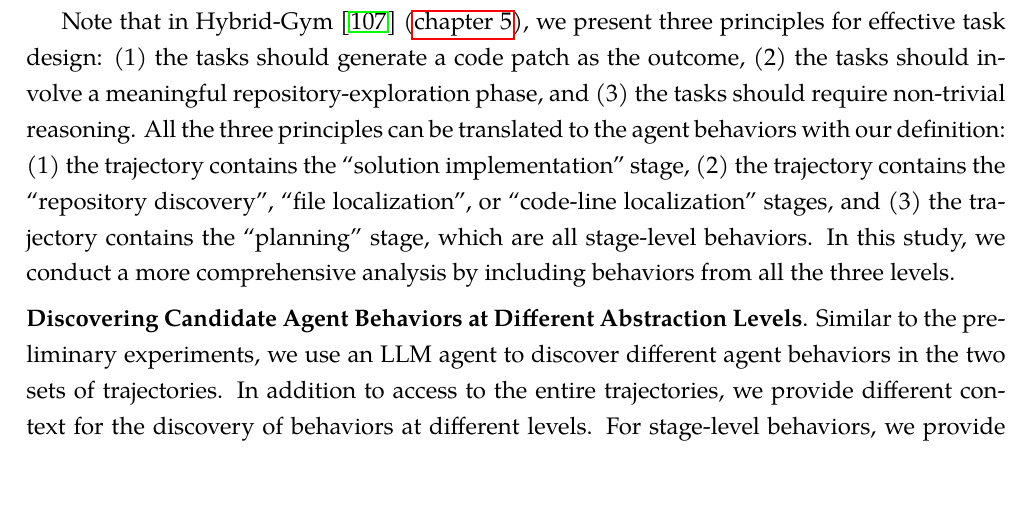
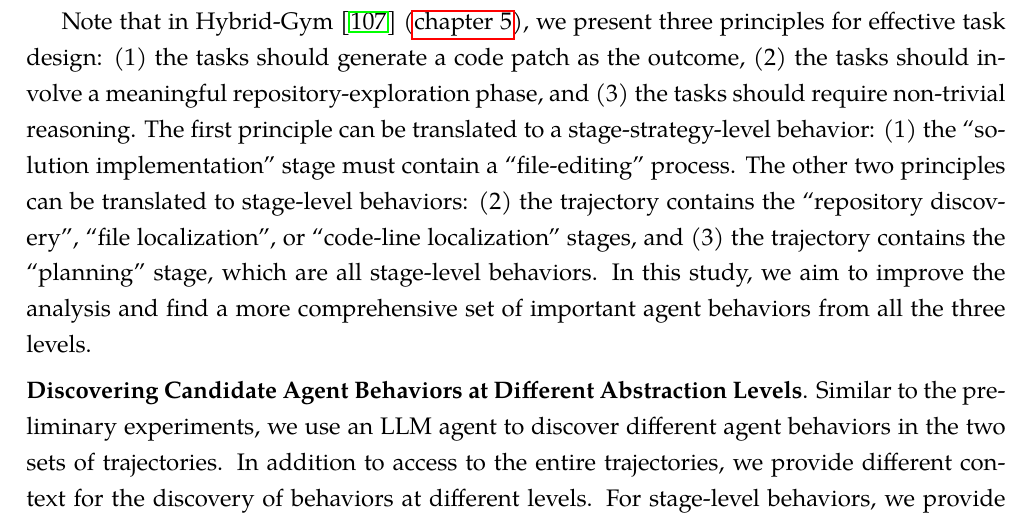
Before and after one commit to yiqingxyq/thesis-proposal, a LaTeX thesis (main.tex, which reads part_generalizability.tex): part of page 84 of 139, cut so that both start at the same text, the shorter picture padded with empty space. Compiled offline with pdfLaTeX.

Commit message:
categorization of hybrid-gym principles

```diff
--- a/part_generalizability.tex
+++ b/part_generalizability.tex
@@ -926,7 +926,9 @@ We categorize the agent behaviors based on which abstraction level of trajectory
 \end{itemize}
 
 Note that in Hybrid-Gym~\cite{hybrid-gym} (\autoref{chap:hybrid-gym}), we present three principles for effective task design: (1) the tasks should generate a code patch as the outcome, (2) the tasks should involve a meaningful repository-exploration phase, and (3) the tasks should require non-trivial reasoning.
-All the three principles can be translated to the agent behaviors with our definition: (1) the trajectory contains the ``solution implementation'' stage, (2) the trajectory contains the ``repository discovery'', ``file localization'', or ``code-line localization'' stages, and (3) the trajectory contains the ``planning'' stage, which are all stage-level behaviors. In this study, we conduct a more comprehensive analysis by including behaviors from all the three levels.
+The first principle can be translated to a stage-strategy-level behavior: (1) the ``solution implementation'' stage must contain a ``file-editing'' process.
+The other two principles can be translated to stage-level behaviors: (2) the trajectory contains the ``repository discovery'', ``file localization'', or ``code-line localization'' stages, and (3) the trajectory contains the ``planning'' stage, which are all stage-level behaviors.
+In this study, we aim to improve the analysis and find a more comprehensive set of important agent behaviors from all the three levels.
 
 
 \start{Discovering Candidate Agent Behaviors at Different Abstraction Levels}
```
Also changed, not shown: 3 other files.
